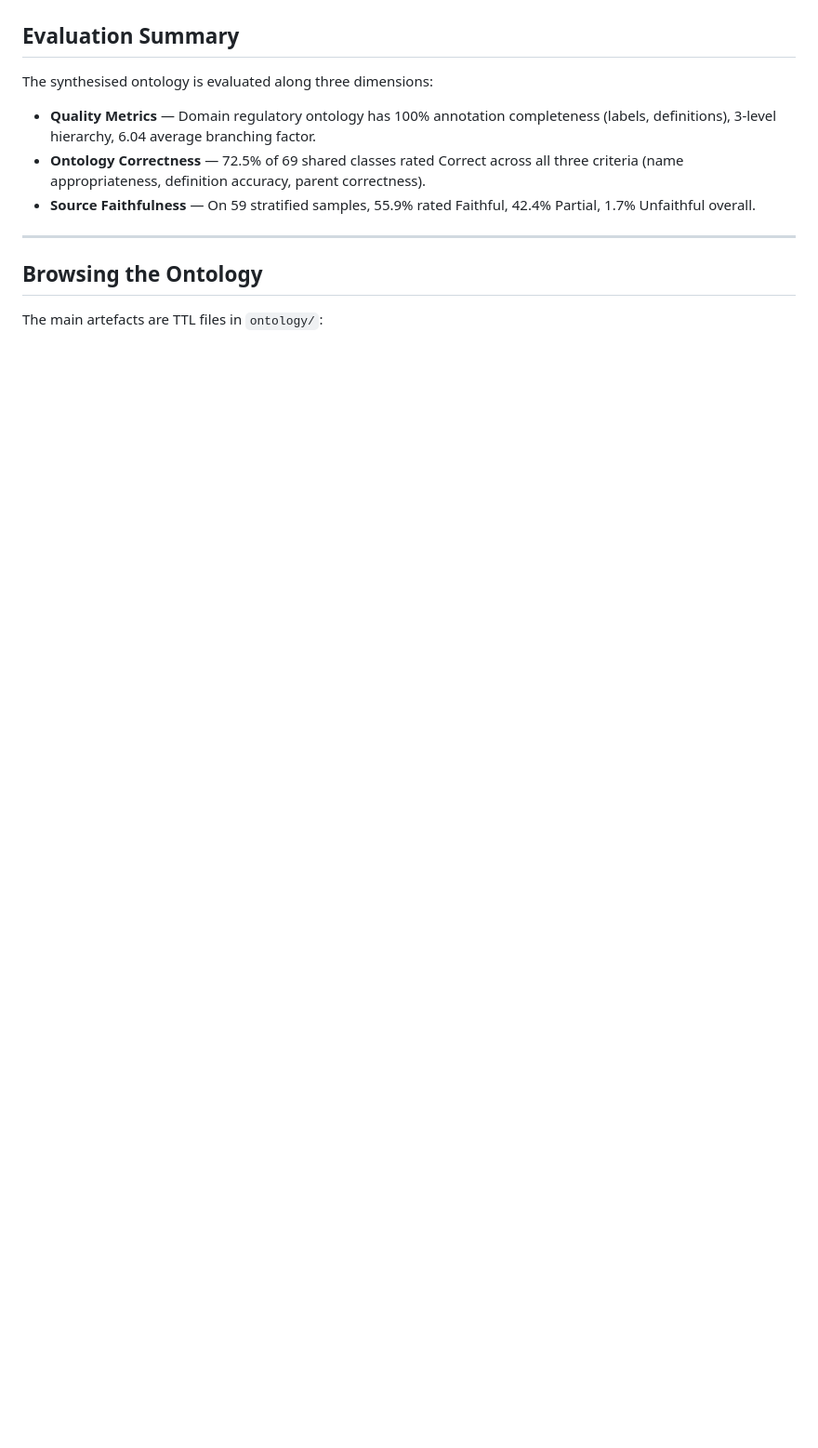
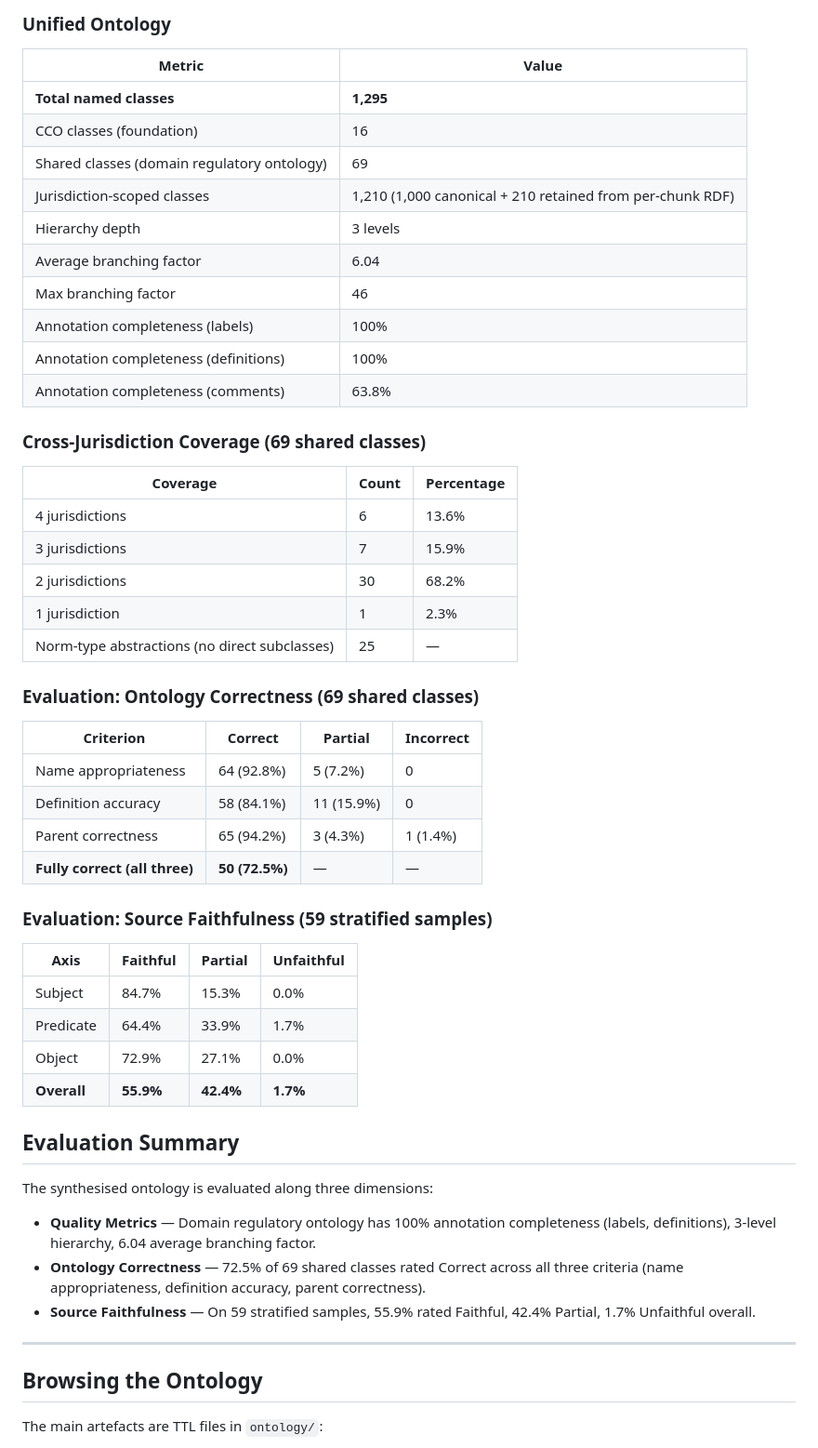
Before and after one commit to RGU-Computing/Synthesising-Regulatory-Ontologies, a Markdown page: README.md, the part around one of its changes. Shown at 93% size. Rendered like a GitHub page; blank space fills up the shorter version.

```diff
--- a/README.md
+++ b/README.md
@@ -92,3 +140,45 @@ Full ontology documentation is available at:
+### Unified Ontology
+
+| Metric | Value |
+|---|---|
+| **Total named classes** | **1,295** |
+| CCO classes (foundation) | 16 |
+| Shared classes (domain regulatory ontology) | 69 |
+| Jurisdiction-scoped classes | 1,210 (1,000 canonical + 210 retained from per-chunk RDF) |
+| Hierarchy depth | 3 levels |
+| Average branching factor | 6.04 |
+| Max branching factor | 46 |
+| Annotation completeness (labels) | 100% |
+| Annotation completeness (definitions) | 100% |
+| Annotation completeness (comments) | 63.8% |
+
+### Cross-Jurisdiction Coverage (69 shared classes)
+
+| Coverage | Count | Percentage |
+|---|---|---|
+| 4 jurisdictions | 6 | 13.6% |
+| 3 jurisdictions | 7 | 15.9% |
+| 2 jurisdictions | 30 | 68.2% |
+| 1 jurisdiction | 1 | 2.3% |
+| Norm-type abstractions (no direct subclasses) | 25 | — |
+
+### Evaluation: Ontology Correctness (69 shared classes)
+
+| Criterion | Correct | Partial | Incorrect |
+|---|---|---|---|
+| Name appropriateness | 64 (92.8%) | 5 (7.2%) | 0 |
+| Definition accuracy | 58 (84.1%) | 11 (15.9%) | 0 |
+| Parent correctness | 65 (94.2%) | 3 (4.3%) | 1 (1.4%) |
+| **Fully correct (all three)** | **50 (72.5%)** | — | — |
+
+### Evaluation: Source Faithfulness (59 stratified samples)
+
+| Axis | Faithful | Partial | Unfaithful |
+|---|---|---|---|
+| Subject | 84.7% | 15.3% | 0.0% |
+| Predicate | 64.4% | 33.9% | 1.7% |
+| Object | 72.9% | 27.1% | 0.0% |
+| **Overall** | **55.9%** | **42.4%** | **1.7%** |
 
 ## Evaluation Summary
 
```
Also changed, not shown: other parts of README.md (+56 -8 lines).
